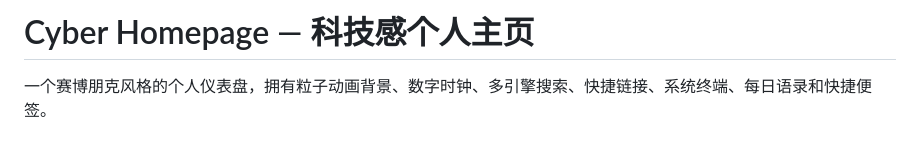
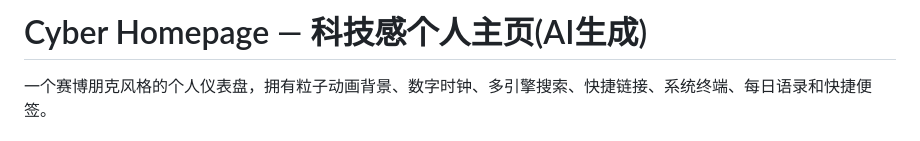
Before and after one commit to tanhaoa/CyberHomepage, a Markdown page: README.md, the part around the change. Rendered like a GitHub page.

```diff
--- a/README.md
+++ b/README.md
@@ -1,4 +1,4 @@
-# Cyber Homepage — 科技感个人主页
+# Cyber Homepage — 科技感个人主页(AI生成)
 
 一个赛博朋克风格的个人仪表盘，拥有粒子动画背景、数字时钟、多引擎搜索、快捷链接、系统终端、每日语录和快捷便签。
 
```
